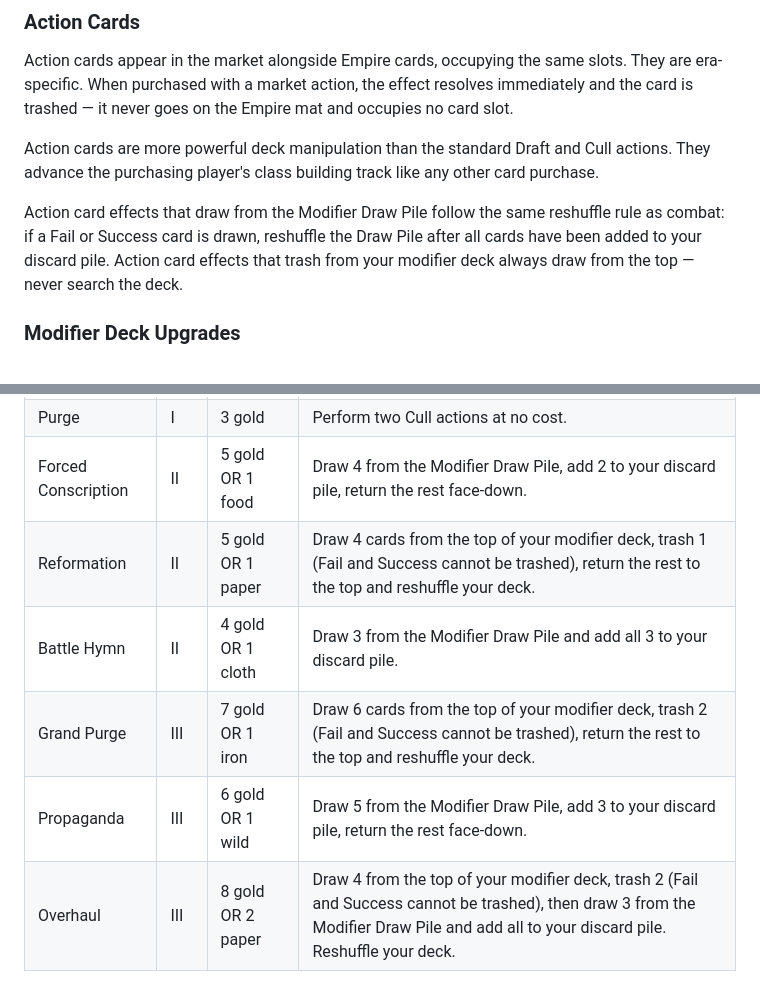
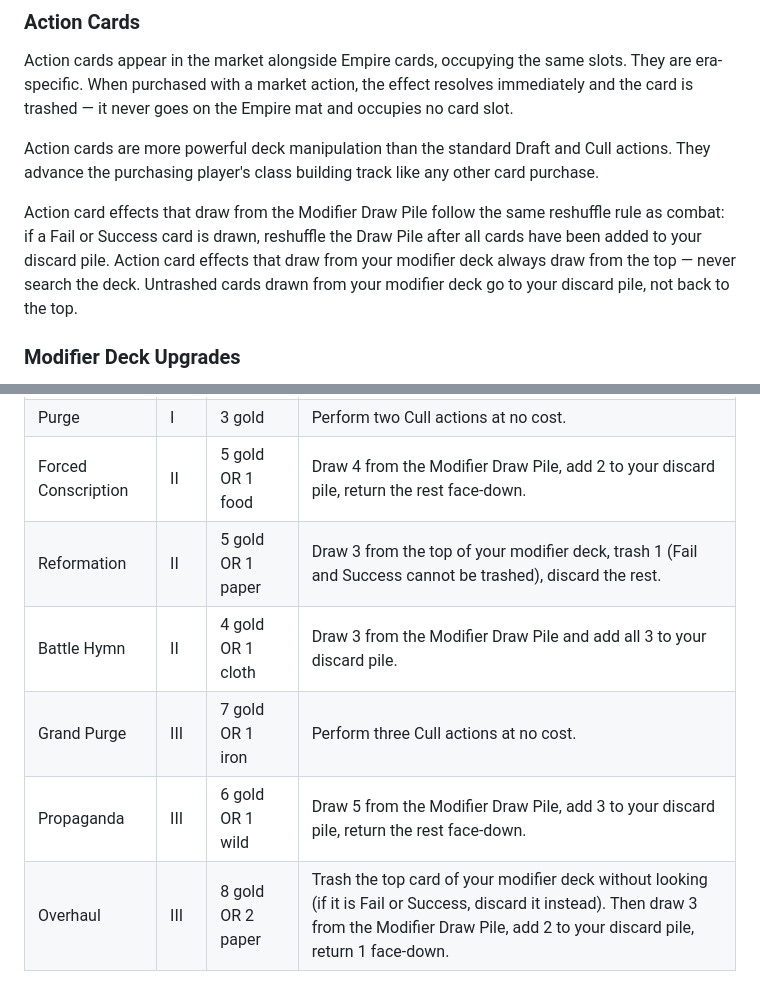
Before and after one commit to MikaelBrolsonPeterson/tofta_boardgame, a Markdown page: rules.md, 2 parts joined by grey strips. Rendered like a GitHub page.

Commit message:
rules: balance action cards and fix deck manipulation rules
Untrashed cards drawn from your modifier deck now go to discard, not back to the top. Trash effects draw fewer cards with tighter ratios. Purge/Grand Purge simplified to reference Cull directly. Overhaul reworked: blind trash of top card (the tradeoff) plus a guarded Draw Pile add.

Co-Authored-By: Claude Sonnet 4.6 <noreply@anthropic.com>

```diff
--- a/rules.md
+++ b/rules.md
@@ -384,7 +384,7 @@ Action cards appear in the market alongside Empire cards, occupying the same slo
 
 Action cards are more powerful deck manipulation than the standard Draft and Cull actions. They advance the purchasing player's class building track like any other card purchase.
 
-Action card effects that draw from the Modifier Draw Pile follow the same reshuffle rule as combat: if a Fail or Success card is drawn, reshuffle the Draw Pile after all cards have been added to your discard pile. Action card effects that trash from your modifier deck always draw from the top — never search the deck.
+Action card effects that draw from the Modifier Draw Pile follow the same reshuffle rule as combat: if a Fail or Success card is drawn, reshuffle the Draw Pile after all cards have been added to your discard pile. Action card effects that draw from your modifier deck always draw from the top — never search the deck. Untrashed cards drawn from your modifier deck go to your discard pile, not back to the top.
 
 ### Modifier Deck Upgrades
 
@@ -548,8 +548,8 @@ All costs follow the format: `gold cost OR resource/commodity cost`. Pricing use
 | Scout | I | 3 gold | Draw 3 from the Modifier Draw Pile, add 1 to your discard pile, return the rest face-down. |
 | Purge | I | 3 gold | Perform two Cull actions at no cost. |
 | Forced Conscription | II | 5 gold OR 1 food | Draw 4 from the Modifier Draw Pile, add 2 to your discard pile, return the rest face-down. |
-| Reformation | II | 5 gold OR 1 paper | Draw 4 cards from the top of your modifier deck, trash 1 (Fail and Success cannot be trashed), return the rest to the top and reshuffle your deck. |
+| Reformation | II | 5 gold OR 1 paper | Draw 3 from the top of your modifier deck, trash 1 (Fail and Success cannot be trashed), discard the rest. |
 | Battle Hymn | II | 4 gold OR 1 cloth | Draw 3 from the Modifier Draw Pile and add all 3 to your discard pile. |
-| Grand Purge | III | 7 gold OR 1 iron | Draw 6 cards from the top of your modifier deck, trash 2 (Fail and Success cannot be trashed), return the rest to the top and reshuffle your deck. |
+| Grand Purge | III | 7 gold OR 1 iron | Perform three Cull actions at no cost. |
 | Propaganda | III | 6 gold OR 1 wild | Draw 5 from the Modifier Draw Pile, add 3 to your discard pile, return the rest face-down. |
-| Overhaul | III | 8 gold OR 2 paper | Draw 4 from the top of your modifier deck, trash 2 (Fail and Success cannot be trashed), then draw 3 from the Modifier Draw Pile and add all to your discard pile. Reshuffle your deck. |
+| Overhaul | III | 8 gold OR 2 paper | Trash the top card of your modifier deck without looking (if it is Fail or Success, discard it instead). Then draw 3 from the Modifier Draw Pile, add 2 to your discard pile, return 1 face-down. |
```
